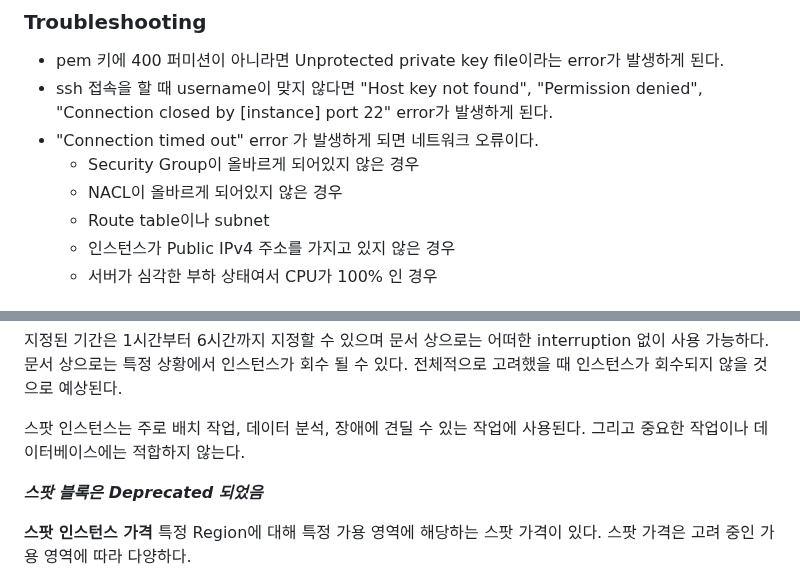
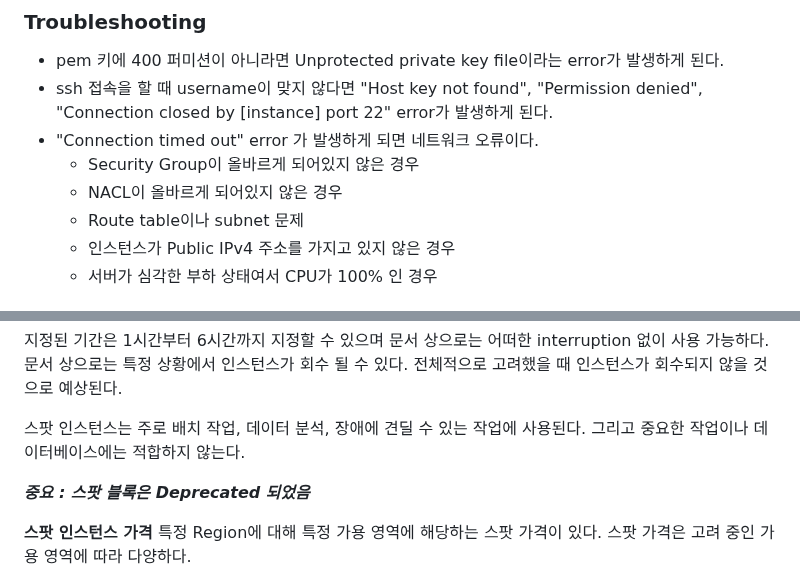
Before and after one commit to nowon9159/nowon9159.github.io, a Markdown page: SOA.md, 2 parts joined by grey strips. GitHub-like rendering.

```diff
--- a/SOA.md
+++ b/SOA.md
@@ -164,7 +164,7 @@ AWS Console이나 CLI의 우발적인 종료 동작을 막아준다.
 -   "Connection timed out" error 가 발생하게 되면 네트워크 오류이다.
     -   Security Group이 올바르게 되어있지 않은 경우
     -   NACL이 올바르게 되어있지 않은 경우
-    -   Route table이나 subnet
+    -   Route table이나 subnet 문제
     -   인스턴스가 Public IPv4 주소를 가지고 있지 않은 경우
     -   서버가 심각한 부하 상태여서 CPU가 100% 인 경우
 
@@ -284,7 +284,7 @@ BlockDuration 매개변수를 사용해 인스턴스를 실행할 시간과 지
 
 스팟 인스턴스는 주로 배치 작업, 데이터 분석, 장애에 견딜 수 있는 작업에 사용된다. 그리고 중요한 작업이나 데이터베이스에는 적합하지 않는다.
 
-***스팟 블록은 Deprecated 되었음***
+***중요 : 스팟 블록은 Deprecated 되었음***
 
 **스팟 인스턴스 가격**
 특정 Region에 대해 특정 가용 영역에 해당하는 스팟 가격이 있다. 스팟 가격은 고려 중인 가용 영역에 따라 다양하다.
```
Also changed, not shown: other parts of SOA.md (+14 -16 lines).
